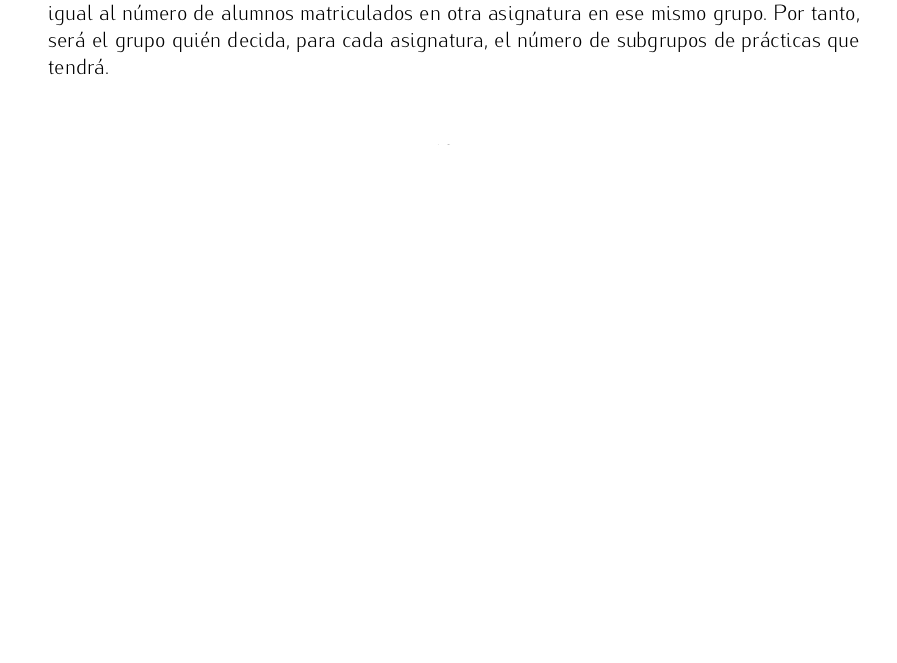
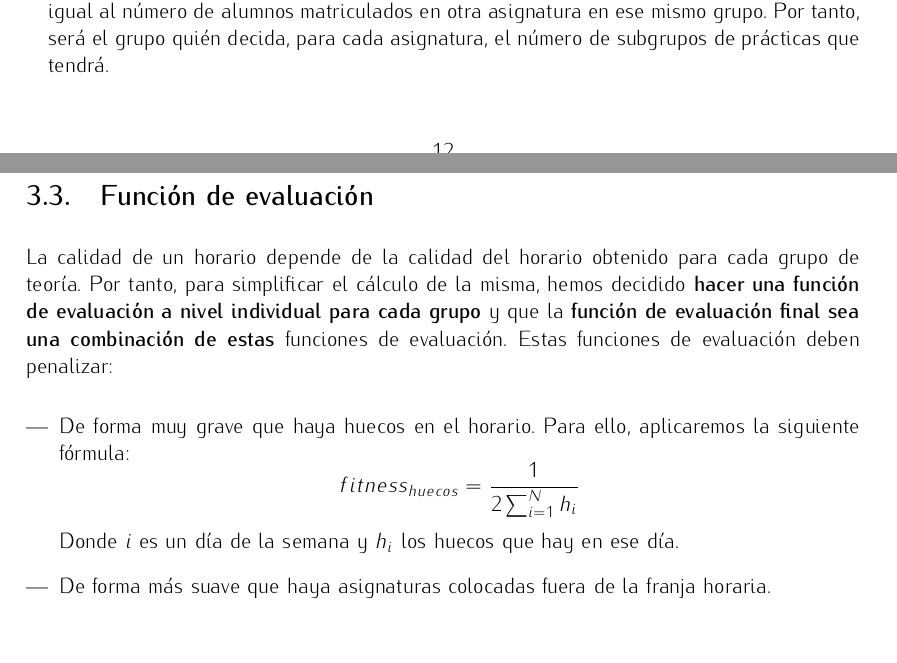
Before and after one commit to BraulioV/TFG, a LaTeX thesis (titulo.tex, which reads descripcion.tex): part of page 13 of 14 before the commit and two parts of pages 13 and 14 of 15 after it, the two joined at a grey line, cut so that both start at the same text, the shorter picture padded with empty space. Compiled offline with pdfLaTeX.

Commit message:
empiezo a describir la función de evaluación

```diff
--- a/descripcion.tex
+++ b/descripcion.tex
@@ -85,3 +85,16 @@ A partir del diagrama de interacción (\hyperref[interaccion]{Figura \ref*{inter
     \end{enumerate}
     Respecto a esto, hemos decidido hacer una mezcla de ambas opciones. En cada asignatura de un grupo determinado habrá un número de alumnos matriculados que no tiene que ser igual al número de alumnos matriculados en otra asignatura en ese mismo grupo. Por tanto, será el grupo quién decida, para cada asignatura, el número de subgrupos de prácticas que tendrá.
 \end{enumerate}
+
+\section{Función de evaluación}
+La calidad de un horario depende de la calidad del horario obtenido para cada grupo de teoría. Por tanto, para simplificar el cálculo de la misma, hemos decidido \textbf{hacer una función de evaluación a nivel individual para cada grupo} y que la \textbf{función de evaluación final sea una combinación de estas} funciones de evaluación. Estas funciones de evaluación deben penalizar:
+
+\begin{enumerate}[---]
+    \item De forma muy grave que haya huecos en el horario. Para ello, aplicaremos la siguiente fórmula:
+    \begin{displaymath}
+        fitness_{huecos} = \frac{1}{2 \sum_{i = 1}^N h_i }
+    \end{displaymath}
+    Donde $i$ es un día de la semana y $h_i$ los huecos que hay en ese día.
+
+    \item De forma más suave que haya asignaturas colocadas fuera de la franja horaria.
+\end{enumerate}
```
